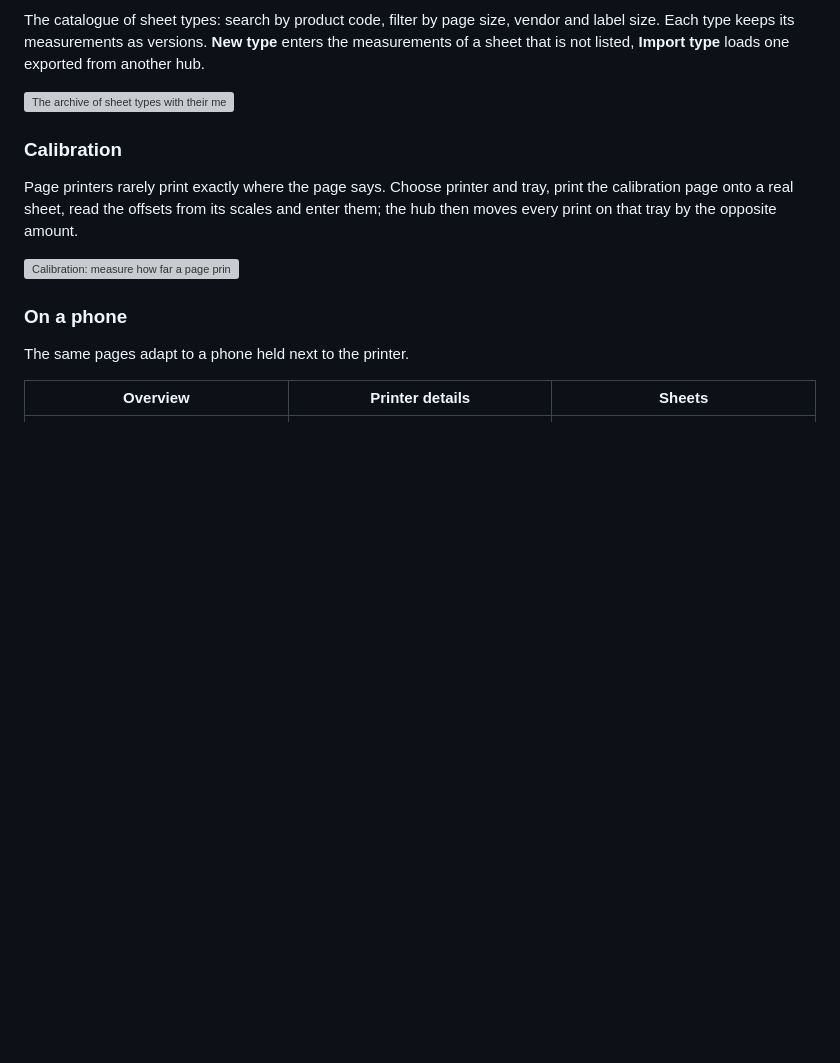
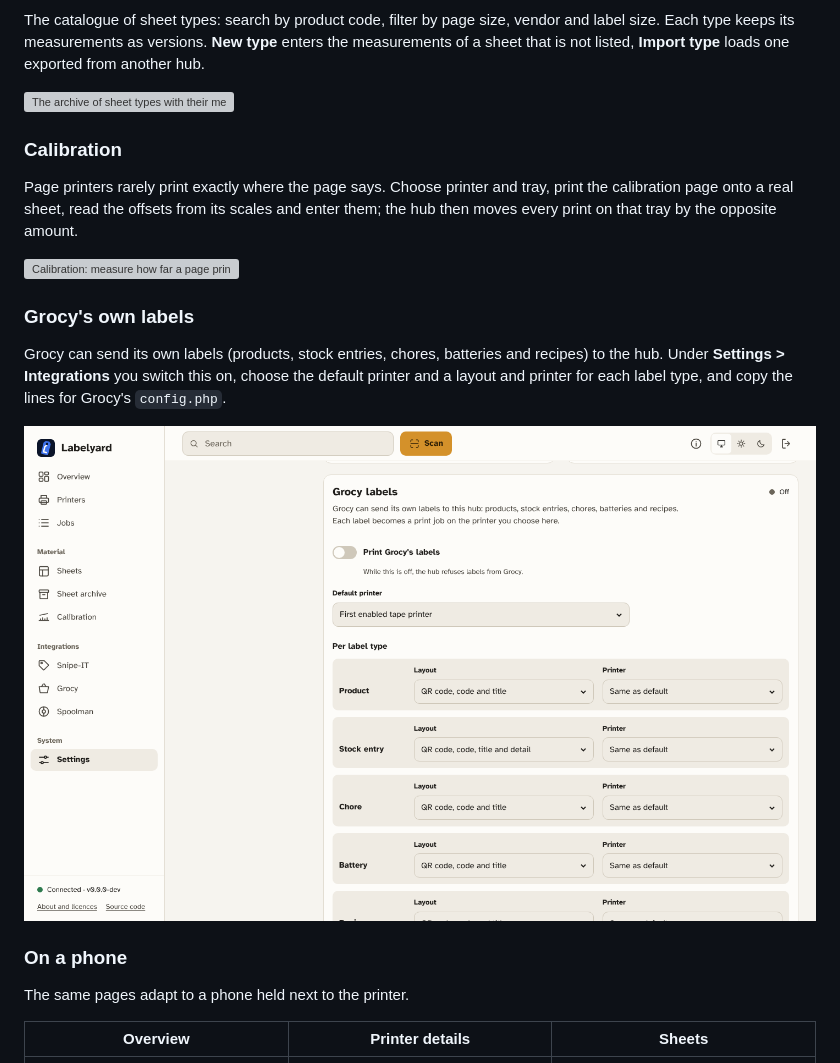
Before and after one commit to strausmann/Label-Printer-Hub, a Markdown page: README.md, the part around the change. GitHub-like rendering; pictures changed too: docs/screenshots/grocy-labels-light.png (added); blank space fills up the shorter version; grey boxes are pictures that could not be loaded.

Commit message:
docs: show the Grocy labels settings in the README and on the Grocy page
The screenshot run gets a grocy-labels view (desktop, light and dark, English
and German). The README shows it under "Grocy's own labels", the Grocy page
(en and de, now .mdx for the Screenshot component) at the start of "Printing
Grocy's own labels".

Refs #281

```diff
--- a/README.md
+++ b/README.md
@@ -158,6 +158,17 @@ Page printers rarely print exactly where the page says. Choose printer and tray,
   <picture>
     <source media="(prefers-color-scheme: dark)" srcset="docs/screenshots/calibration-dark.png">
     <img src="docs/screenshots/calibration-light.png" alt="Calibration: measure how far a page printer is off and the hub corrects every print.">
+  </picture>
+</p>
+
+### Grocy's own labels
+
+Grocy can send its own labels (products, stock entries, chores, batteries and recipes) to the hub. Under **Settings > Integrations** you switch this on, choose the default printer and a layout and printer for each label type, and copy the lines for Grocy's `config.php`.
+
+<p>
+  <picture>
+    <source media="(prefers-color-scheme: dark)" srcset="docs/screenshots/grocy-labels-dark.png">
+    <img src="docs/screenshots/grocy-labels-light.png" alt="Grocy labels: the switch, the default printer and a layout and printer for each label type.">
   </picture>
 </p>
 
```
Also changed, not shown: docs/screenshots/grocy-labels-dark.png (added), 9 other files.
